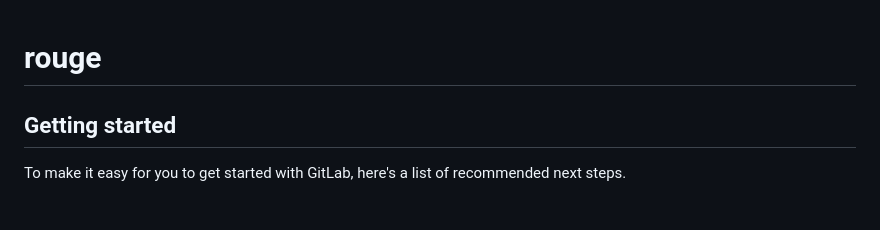
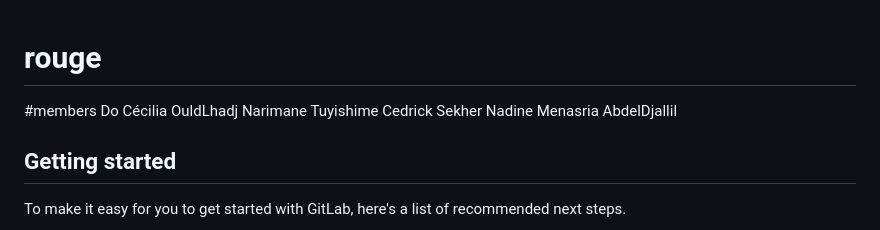
Before and after one commit to nadineiyapri/plateforme_de_d-liberation, a Markdown page: README.md, the part around the change. GitHub-like rendering.

Commit message:
membres du groupe

```diff
--- a/README.md
+++ b/README.md
@@ -1,4 +1,11 @@
 # rouge
+
+#members
+Do Cécilia
+OuldLhadj Narimane
+Tuyishime Cedrick
+Sekher Nadine
+Menasria AbdelDjallil
 
 
 
```
